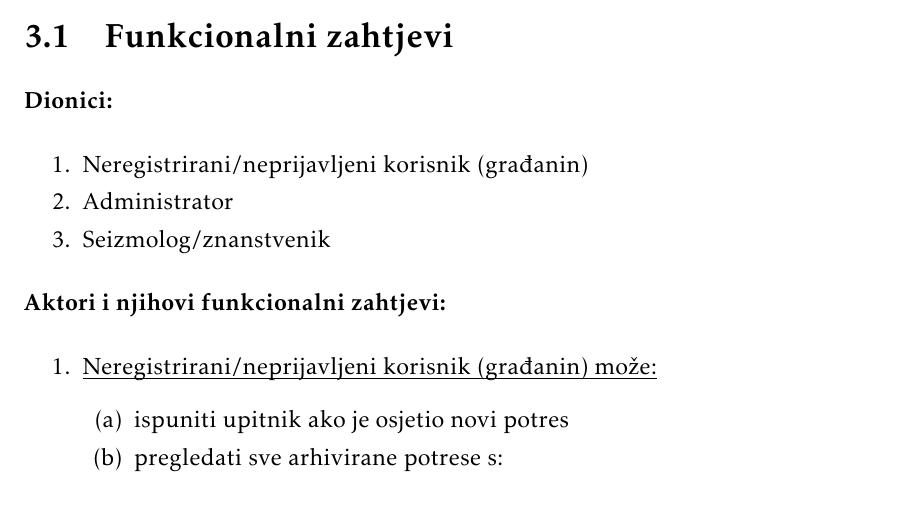
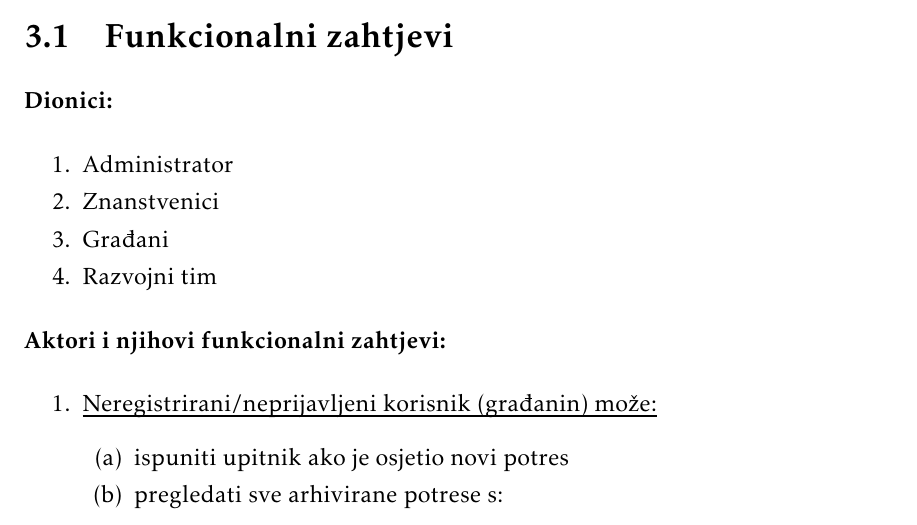
Before and after one commit to Zeko369/tectonichr, a LaTeX document (Dokumentacija/PROGI_ProjektnaDokumentacija.tex, which reads Dokumentacija/Specifikacija_programske_potpore.tex): part of page 9 of 33, cut so that both start at the same text. Compiled offline with pdfLaTeX.

Commit message:
Promijenjeni dionici

```diff
--- a/Dokumentacija/Specifikacija_programske_potpore.tex
+++ b/Dokumentacija/Specifikacija_programske_potpore.tex
@@ -6,9 +6,10 @@
 
 			\begin{packed_enum}
 
-				\item Neregistrirani/neprijavljeni korisnik (građanin)
 				\item Administrator
-				\item Seizmolog/znanstvenik
+				\item Znanstvenici
+				\item Građani
+				\item Razvojni tim
 
 			\end{packed_enum}
 
```
